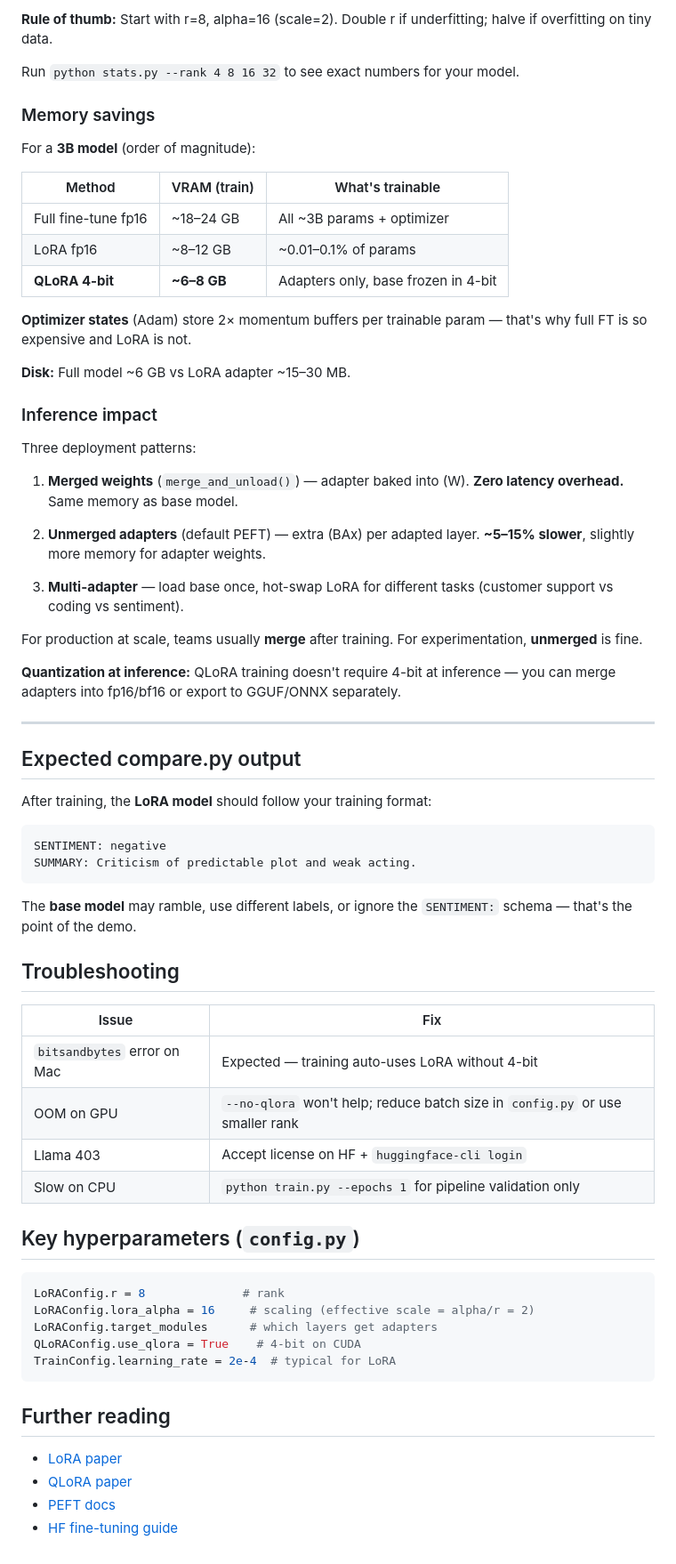
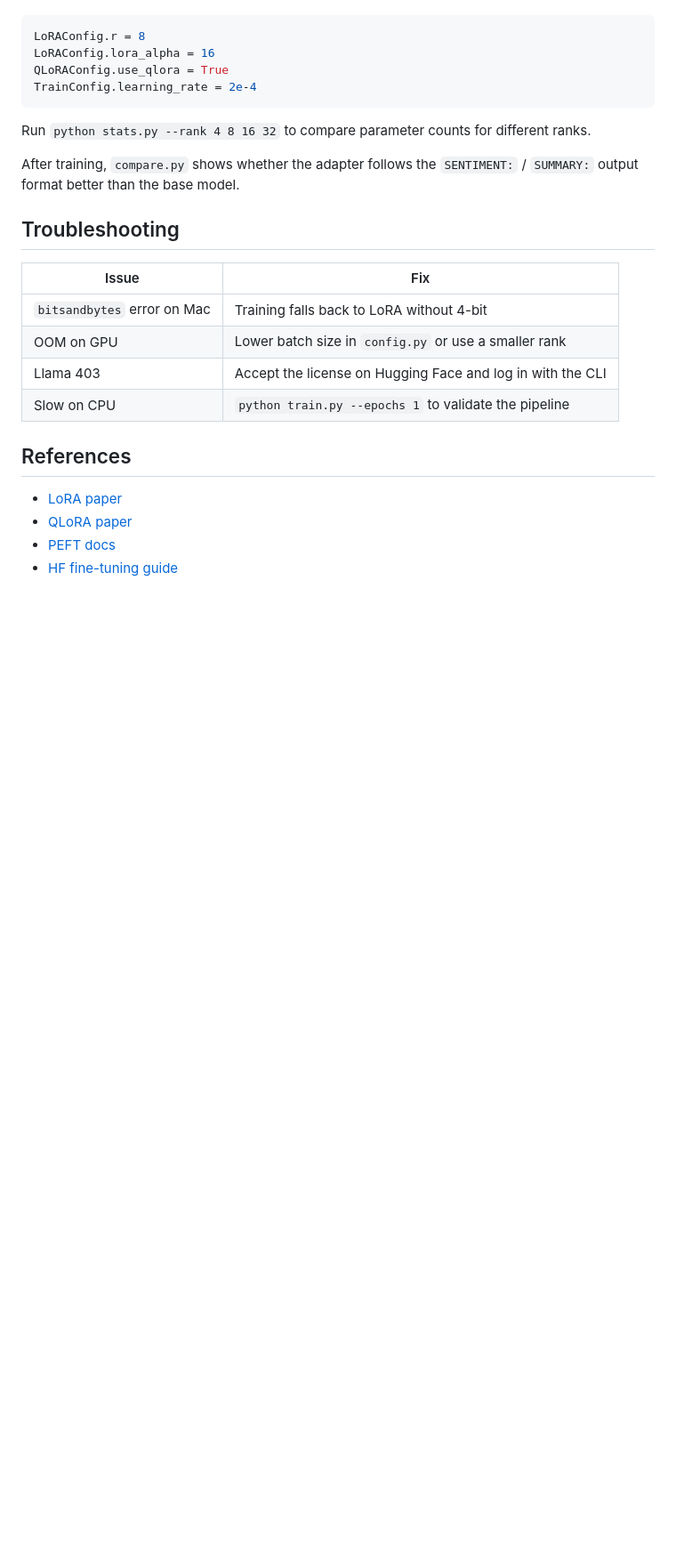
Before and after one commit to tapanBabbar9/nn, a Markdown page: qlora/README.md, the part around one of its changes. Shown at 89% size. Rendered like a GitHub page; blank space fills up the shorter version.

````diff
--- a/qlora/README.md
+++ b/qlora/README.md
@@ -150,68 +98,24 @@ LoRA without quantization needs ~6 GB just for fp16 weights; QLoRA cuts base mem
-**Rule of thumb:** Start with r=8, alpha=16 (scale=2). Double r if underfitting; halve if overfitting on tiny data.
-
-Run `python stats.py --rank 4 8 16 32` to see exact numbers for your model.
-
-### Memory savings
-
-For a **3B model** (order of magnitude):
-
-| Method | VRAM (train) | What's trainable |
-|--------|--------------|------------------|
-| Full fine-tune fp16 | ~18–24 GB | All ~3B params + optimizer |
-| LoRA fp16 | ~8–12 GB | ~0.01–0.1% of params |
-| **QLoRA 4-bit** | **~6–8 GB** | Adapters only, base frozen in 4-bit |
-
-**Optimizer states** (Adam) store 2× momentum buffers per trainable param — that's why full FT is so expensive and LoRA is not.
-
-**Disk:** Full model ~6 GB vs LoRA adapter ~15–30 MB.
-
-### Inference impact
-
-Three deployment patterns:
-
-1. **Merged weights** (`merge_and_unload()`) — adapter baked into \(W\). **Zero latency overhead.** Same memory as base model.
-
-2. **Unmerged adapters** (default PEFT) — extra \(BAx\) per adapted layer. **~5–15% slower**, slightly more memory for adapter weights.
-
-3. **Multi-adapter** — load base once, hot-swap LoRA for different tasks (customer support vs coding vs sentiment).
-
-For production at scale, teams usually **merge** after training. For experimentation, **unmerged** is fine.
-
-**Quantization at inference:** QLoRA training doesn't require 4-bit at inference — you can merge adapters into fp16/bf16 or export to GGUF/ONNX separately.
-
----
-
-## Expected compare.py output
-
-After training, the **LoRA model** should follow your training format:
-
-```
-SENTIMENT: negative
-SUMMARY: Criticism of predictable plot and weak acting.
+```python
+LoRAConfig.r = 8
+LoRAConfig.lora_alpha = 16
+QLoRAConfig.use_qlora = True
+TrainConfig.learning_rate = 2e-4
 ```
 
-The **base model** may ramble, use different labels, or ignore the `SENTIMENT:` schema — that's the point of the demo.
+Run `python stats.py --rank 4 8 16 32` to compare parameter counts for different ranks.
+
+After training, `compare.py` shows whether the adapter follows the `SENTIMENT:` / `SUMMARY:` output format better than the base model.
 
 ## Troubleshooting
 
 | Issue | Fix |
 |-------|-----|
-| `bitsandbytes` error on Mac | Expected — training auto-uses LoRA without 4-bit |
-| OOM on GPU | `--no-qlora` won't help; reduce batch size in `config.py` or use smaller rank |
-| Llama 403 | Accept license on HF + `huggingface-cli login` |
-| Slow on CPU | `python train.py --epochs 1` for pipeline validation only |
+| `bitsandbytes` error on Mac | Training falls back to LoRA without 4-bit |
+| OOM on GPU | Lower batch size in `config.py` or use a smaller rank |
+| Llama 403 | Accept the license on Hugging Face and log in with the CLI |
+| Slow on CPU | `python train.py --epochs 1` to validate the pipeline |
 
-## Key hyperparameters (`config.py`)
-
-```python
-LoRAConfig.r = 8              # rank
-LoRAConfig.lora_alpha = 16     # scaling (effective scale = alpha/r = 2)
-LoRAConfig.target_modules      # which layers get adapters
-QLoRAConfig.use_qlora = True    # 4-bit on CUDA
-TrainConfig.learning_rate = 2e-4  # typical for LoRA
-```
-
-## Further reading
+## References
 
 - [LoRA paper](https://arxiv.org/abs/2106.09685)
 - [QLoRA paper](https://arxiv.org/abs/2305.14314)
````
Also changed, not shown: other parts of qlora/README.md (+36 -88 lines).
